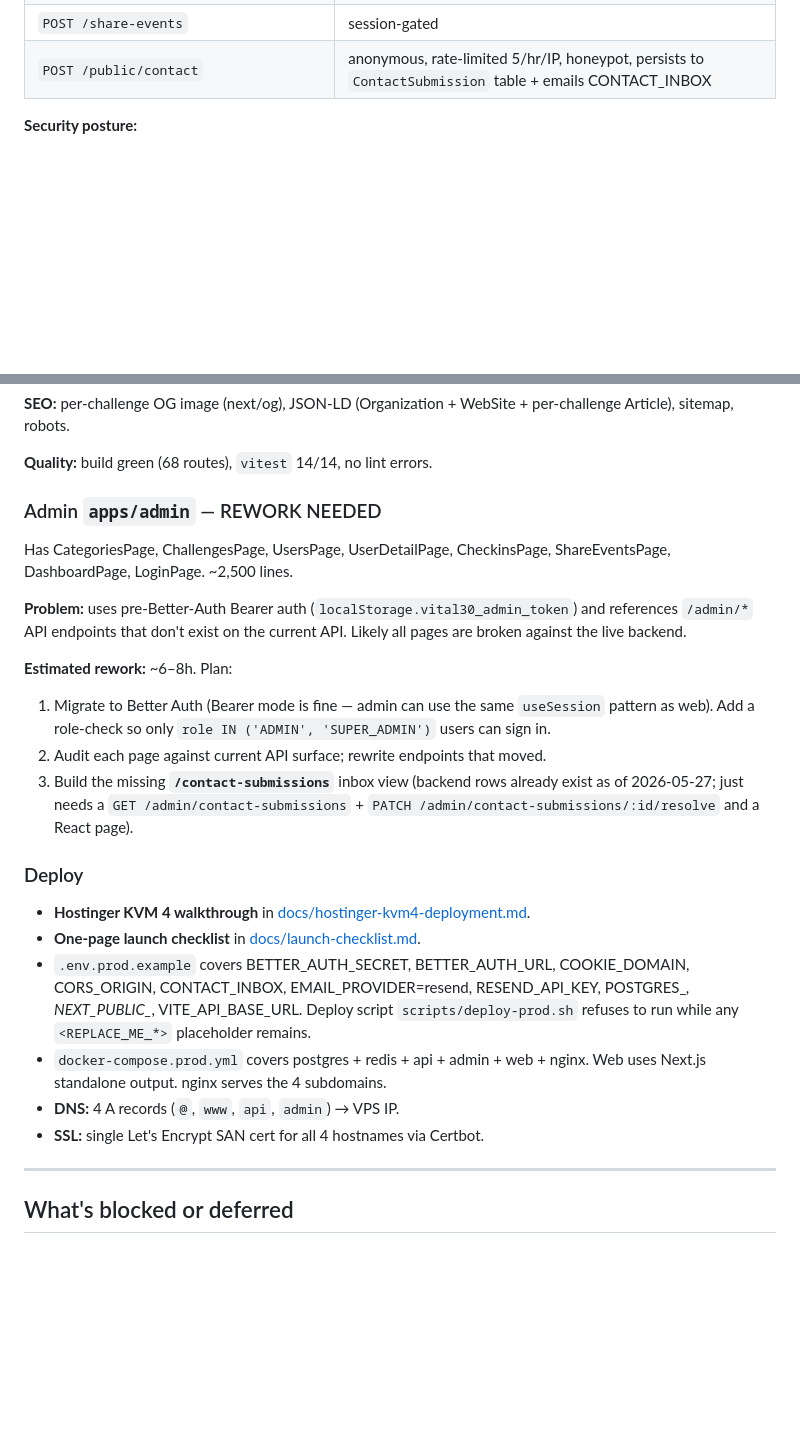
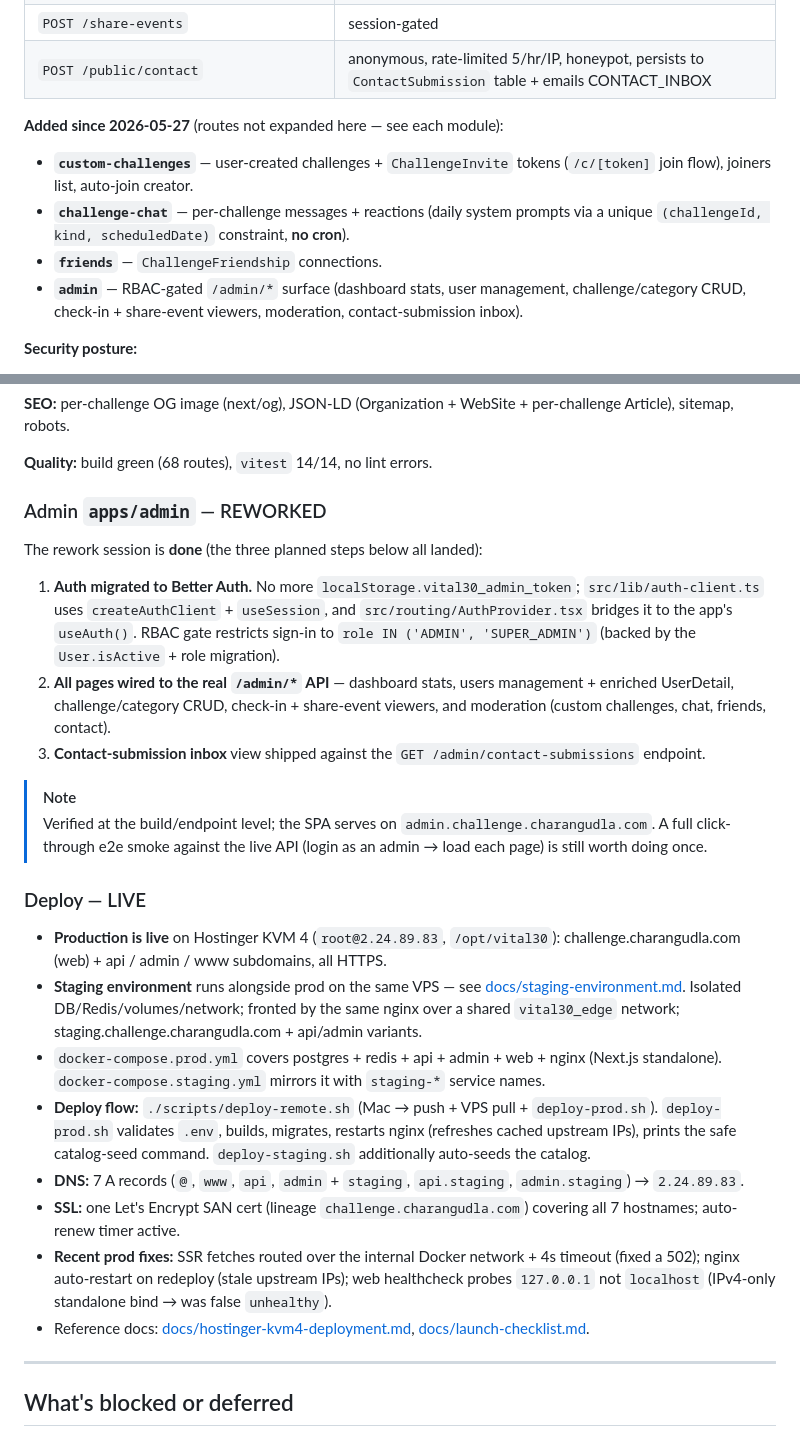
Before and after one commit to charangudla/Streakwell, a Markdown page: MVP_STATUS.md, 2 parts joined by grey strips. Rendered like a GitHub page; blank space fills up the shorter version.

Commit message:
docs(status): refresh MVP_STATUS to reflect live prod + staging + admin rework
Brings the status file current: admin migrated to Better Auth + RBAC and wired
to real /admin endpoints (was "needs rework"); production is live on Hostinger
with a 7-hostname SAN cert + a staging environment (was "not yet deployed");
backend gained custom-challenges, invites, challenge-chat, friends, audit, and
the admin module. Adds a "Known gaps / tech debt" section documenting the
data-retention/pruning job, and notes the 2026-05-27 test counts need a re-run.

Co-Authored-By: Claude Opus 4.7 <noreply@anthropic.com>

```diff
--- a/MVP_STATUS.md
+++ b/MVP_STATUS.md
@@ -40,6 +40,12 @@ sign-up, sign-in, sign-out, request-password-reset, reset-password, send-verific
 | `GET /referrals/me`, `POST /referrals/redeem` | session-gated. Redeem emits REFERRAL_JOIN notification to the inviter. |
 | `POST /share-events` | session-gated |
 | `POST /public/contact` | anonymous, rate-limited 5/hr/IP, honeypot, persists to `ContactSubmission` table + emails CONTACT_INBOX |
+
+**Added since 2026-05-27** (routes not expanded here — see each module):
+- **`custom-challenges`** — user-created challenges + `ChallengeInvite` tokens (`/c/[token]` join flow), joiners list, auto-join creator.
+- **`challenge-chat`** — per-challenge messages + reactions (daily system prompts via a unique `(challengeId, kind, scheduledDate)` constraint, **no cron**).
+- **`friends`** — `ChallengeFriendship` connections.
+- **`admin`** — RBAC-gated `/admin/*` surface (dashboard stats, user management, challenge/category CRUD, check-in + share-event viewers, moderation, contact-submission inbox).
 
 **Security posture:**
 - `AuthGuard` registered globally; every route is authenticated unless `@AllowAnonymous()`.
@@ -82,25 +88,29 @@ sign-up, sign-in, sign-out, request-password-reset, reset-password, send-verific
 
 **Quality:** build green (68 routes), `vitest` 14/14, no lint errors.
 
-### Admin `apps/admin` — REWORK NEEDED
+### Admin `apps/admin` — REWORKED
 
-Has CategoriesPage, ChallengesPage, UsersPage, UserDetailPage, CheckinsPage, ShareEventsPage, DashboardPage, LoginPage. ~2,500 lines.
+The rework session is **done** (the three planned steps below all landed):
 
-**Problem:** uses pre-Better-Auth Bearer auth (`localStorage.vital30_admin_token`) and references `/admin/*` API endpoints that don't exist on the current API. Likely all pages are broken against the live backend.
+1. **Auth migrated to Better Auth.** No more `localStorage.vital30_admin_token`; `src/lib/auth-client.ts` uses `createAuthClient` + `useSession`, and `src/routing/AuthProvider.tsx` bridges it to the app's `useAuth()`. RBAC gate restricts sign-in to `role IN ('ADMIN', 'SUPER_ADMIN')` (backed by the `User.isActive` + role migration).
+2. **All pages wired to the real `/admin/*` API** — dashboard stats, users management + enriched UserDetail, challenge/category CRUD, check-in + share-event viewers, and moderation (custom challenges, chat, friends, contact).
+3. **Contact-submission inbox** view shipped against the `GET /admin/contact-submissions` endpoint.
 
-**Estimated rework:** ~6–8h. Plan:
-1. Migrate to Better Auth (Bearer mode is fine — admin can use the same `useSession` pattern as web). Add a role-check so only `role IN ('ADMIN', 'SUPER_ADMIN')` users can sign in.
-2. Audit each page against current API surface; rewrite endpoints that moved.
-3. Build the missing **`/contact-submissions`** inbox view (backend rows already exist as of 2026-05-27; just needs a `GET /admin/contact-submissions` + `PATCH /admin/contact-submissions/:id/resolve` and a React page).
+> [!NOTE]
+> Verified at the build/endpoint level; the SPA serves on
+> `admin.challenge.charangudla.com`. A full click-through e2e smoke against the
+> live API (login as an admin → load each page) is still worth doing once.
 
-### Deploy
+### Deploy — LIVE
 
-- **Hostinger KVM 4 walkthrough** in [docs/hostinger-kvm4-deployment.md](docs/hostinger-kvm4-deployment.md).
-- **One-page launch checklist** in [docs/launch-checklist.md](docs/launch-checklist.md).
-- `.env.prod.example` covers BETTER_AUTH_SECRET, BETTER_AUTH_URL, COOKIE_DOMAIN, CORS_ORIGIN, CONTACT_INBOX, EMAIL_PROVIDER=resend, RESEND_API_KEY, POSTGRES_*, NEXT_PUBLIC_*, VITE_API_BASE_URL. Deploy script `scripts/deploy-prod.sh` refuses to run while any `<REPLACE_ME_*>` placeholder remains.
-- `docker-compose.prod.yml` covers postgres + redis + api + admin + web + nginx. Web uses Next.js standalone output. nginx serves the 4 subdomains.
-- **DNS:** 4 A records (`@`, `www`, `api`, `admin`) → VPS IP.
-- **SSL:** single Let's Encrypt SAN cert for all 4 hostnames via Certbot.
+- **Production is live** on Hostinger KVM 4 (`root@2.24.89.83`, `/opt/vital30`): challenge.charangudla.com (web) + api / admin / www subdomains, all HTTPS.
+- **Staging environment** runs alongside prod on the same VPS — see [docs/staging-environment.md](docs/staging-environment.md). Isolated DB/Redis/volumes/network; fronted by the same nginx over a shared `vital30_edge` network; staging.challenge.charangudla.com + api/admin variants.
+- `docker-compose.prod.yml` covers postgres + redis + api + admin + web + nginx (Next.js standalone). `docker-compose.staging.yml` mirrors it with `staging-*` service names.
+- **Deploy flow:** `./scripts/deploy-remote.sh` (Mac → push + VPS pull + `deploy-prod.sh`). `deploy-prod.sh` validates `.env`, builds, migrates, restarts nginx (refreshes cached upstream IPs), prints the safe catalog-seed command. `deploy-staging.sh` additionally auto-seeds the catalog.
+- **DNS:** 7 A records (`@`, `www`, `api`, `admin` + `staging`, `api.staging`, `admin.staging`) → `2.24.89.83`.
+- **SSL:** one Let's Encrypt SAN cert (lineage `challenge.charangudla.com`) covering all 7 hostnames; auto-renew timer active.
+- **Recent prod fixes:** SSR fetches routed over the internal Docker network + 4s timeout (fixed a 502); nginx auto-restart on redeploy (stale upstream IPs); web healthcheck probes `127.0.0.1` not `localhost` (IPv4-only standalone bind → was false `unhealthy`).
+- Reference docs: [docs/hostinger-kvm4-deployment.md](docs/hostinger-kvm4-deployment.md), [docs/launch-checklist.md](docs/launch-checklist.md).
 
 ---
 
```
Also changed, not shown: other parts of MVP_STATUS.md (+23 -8 lines).
